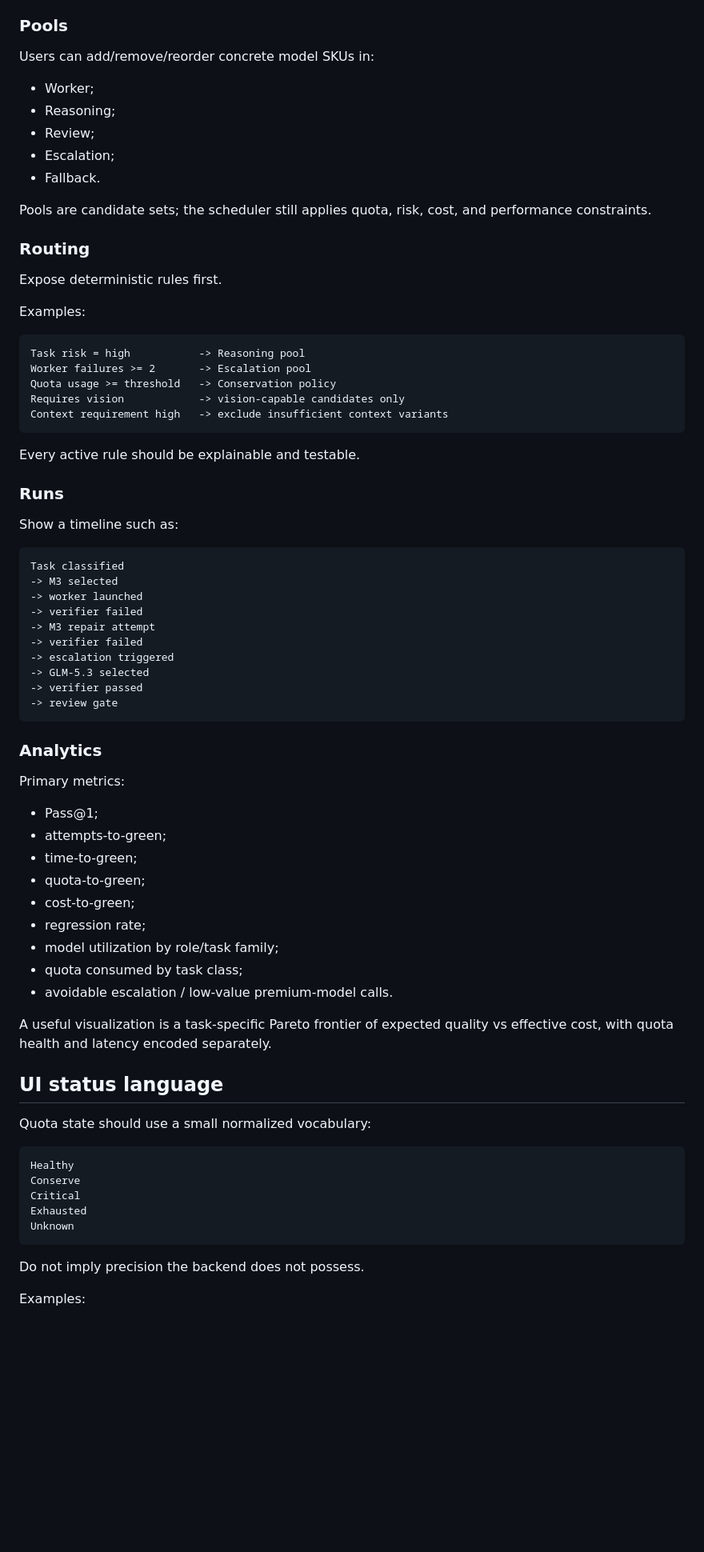
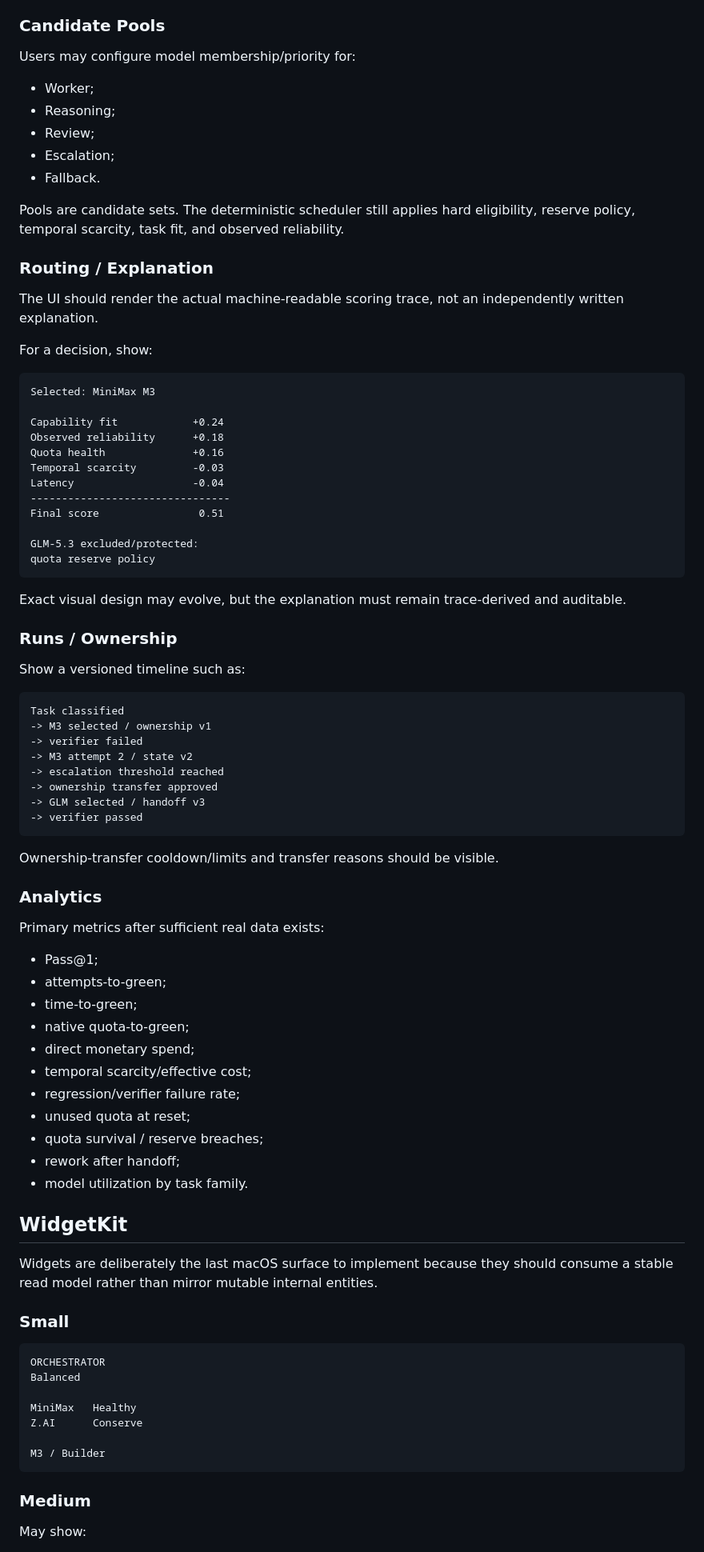
Before and after one commit to louisjia2008-ux/personal-ai-orchestrator, a Markdown page: docs/MACOS_CONTROL_PLANE.md, the part around one of its changes. Shown at 80% size. GitHub-like rendering; blank space fills up the shorter version.

````diff
--- a/docs/MACOS_CONTROL_PLANE.md
+++ b/docs/MACOS_CONTROL_PLANE.md
@@ -182,8 +147,8 @@ Per-SKU view should include:
 - routing restrictions.
 
-### Pools
+### Candidate Pools
 
-Users can add/remove/reorder concrete model SKUs in:
+Users may configure model membership/priority for:
 
 - Worker;
 - Reasoning;
@@ -191,70 +156,81 @@ Users can add/remove/reorder concrete model SKUs in:
 - Escalation;
 - Fallback.
 
-Pools are candidate sets; the scheduler still applies quota, risk, cost, and performance constraints.
+Pools are candidate sets. The deterministic scheduler still applies hard eligibility, reserve policy, temporal scarcity, task fit, and observed reliability.
 
-### Routing
+### Routing / Explanation
 
-Expose deterministic rules first.
+The UI should render the actual machine-readable scoring trace, not an independently written explanation.
 
-Examples:
+For a decision, show:
 
 ```text
-Task risk = high           -> Reasoning pool
-Worker failures >= 2       -> Escalation pool
-Quota usage >= threshold   -> Conservation policy
-Requires vision            -> vision-capable candidates only
-Context requirement high   -> exclude insufficient context variants
+Selected: MiniMax M3
+
+Capability fit            +0.24
+Observed reliability      +0.18
+Quota health              +0.16
+Temporal scarcity         -0.03
+Latency                   -0.04
+--------------------------------
+Final score                0.51
+
+GLM-5.3 excluded/protected:
+quota reserve policy
 ```
 
-Every active rule should be explainable and testable.
+Exact visual design may evolve, but the explanation must remain trace-derived and auditable.
 
-### Runs
+### Runs / Ownership
 
-Show a timeline such as:
+Show a versioned timeline such as:
 
 ```text
 Task classified
--> M3 selected
--> worker launched
+-> M3 selected / ownership v1
 -> verifier failed
--> M3 repair attempt
--> verifier failed
--> escalation triggered
--> GLM-5.3 selected
+-> M3 attempt 2 / state v2
+-> escalation threshold reached
+-> ownership transfer approved
+-> GLM selected / handoff v3
 -> verifier passed
--> review gate
 ```
+
+Ownership-transfer cooldown/limits and transfer reasons should be visible.
 
 ### Analytics
 
-Primary metrics:
+Primary metrics after sufficient real data exists:
 
 - Pass@1;
 - attempts-to-green;
 - time-to-green;
-- quota-to-green;
-- cost-to-green;
-- regression rate;
-- model utilization by role/task family;
-- quota consumed by task class;
-- avoidable escalation / low-value premium-model calls.
+- native quota-to-green;
+- direct monetary spend;
+- temporal scarcity/effective cost;
+- regression/verifier failure rate;
+- unused quota at reset;
+- quota survival / reserve breaches;
+- rework after handoff;
+- model utilization by task family.
 
-A useful visualization is a task-specific Pareto frontier of expected quality vs effective cost, with quota health and latency encoded separately.
+## WidgetKit
 
-## UI status language
+Widgets are deliberately the last macOS surface to implement because they should consume a stable read model rather than mirror mutable internal entities.
 
-Quota state should use a small normalized vocabulary:
+### Small
 
 ```text
-Healthy
-Conserve
-Critical
-Exhausted
-Unknown
+ORCHESTRATOR
+Balanced
+
+MiniMax   Healthy
+Z.AI      Conserve
+
+M3 / Builder
 ```
 
-Do not imply precision the backend does not possess.
+### Medium
 
-Examples:
+May show:
 
````
Also changed, not shown: other parts of docs/MACOS_CONTROL_PLANE.md (+139 -181 lines).
